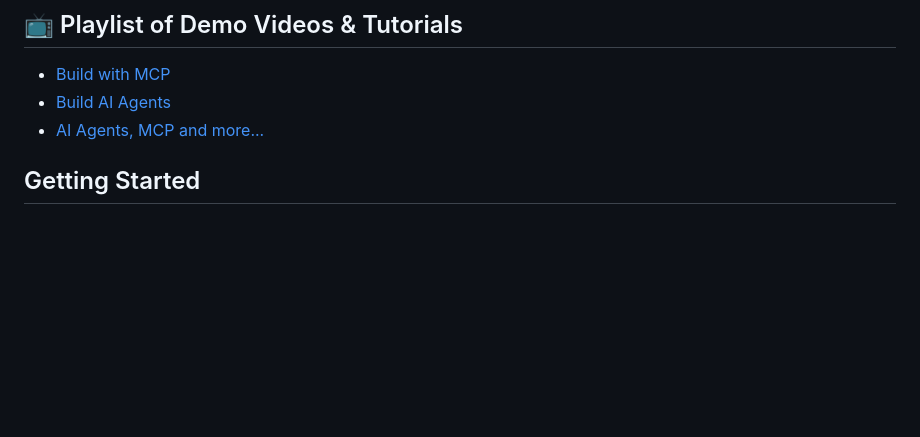
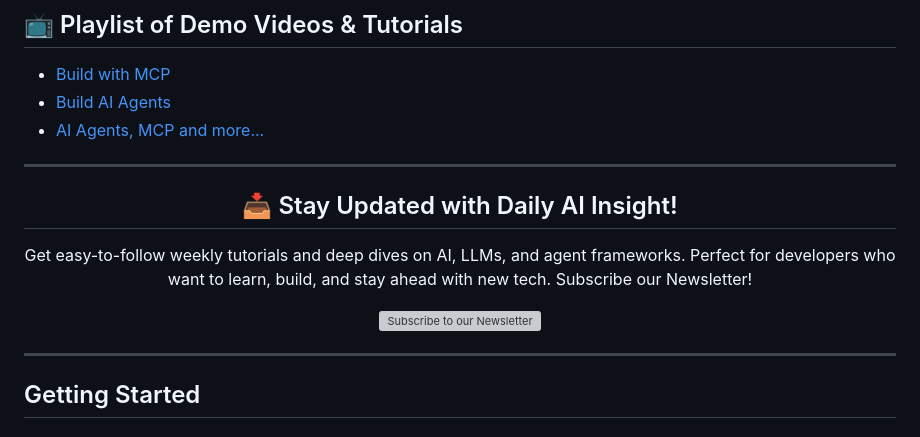
Before and after one commit to yashksaini-coder/awesome-ai-apps, a Markdown page: README.md, the part around the change. GitHub-like rendering; blank space fills up the shorter version; grey boxes are pictures that could not be loaded.

Commit message:
add: newsltter

```diff
--- a/README.md
+++ b/README.md
@@ -202,6 +202,21 @@ Interested in sponsoring this project? Feel free to reach out!
 - [Build AI Agents](https://www.youtube.com/playlist?list=PLMZM1DAlf0LqixhAG9BDk4O_FjqnaogK8)
 - [AI Agents, MCP and more...](https://www.youtube.com/playlist?list=PL2ambAOfYA6-LDz0KpVKu9vJKAqhv0KKI)
 
+
+---
+
+<div align="center">
+
+## 📥 Stay Updated with Daily AI Insight!
+
+Get easy-to-follow weekly tutorials and deep dives on AI, LLMs, and agent frameworks. Perfect for developers who want to learn, build, and stay ahead with new tech. Subscribe our Newsletter!
+
+[![Subscribe to our Newsletter](https://github.com/user-attachments/assets/990d1947-337b-4e87-a7e6-e619ec19dee6)](mranand.substack.com/subscribe)
+
+</div>
+
+---
+
 ## Getting Started
 
 ### Prerequisites
```
